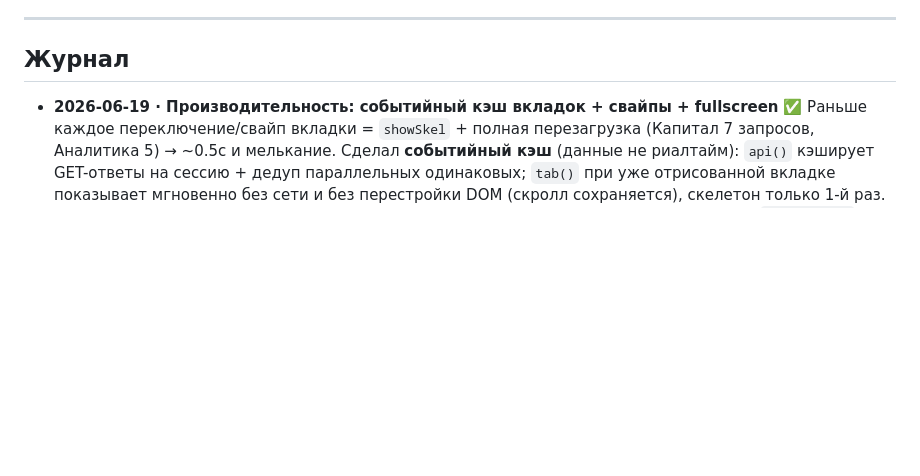
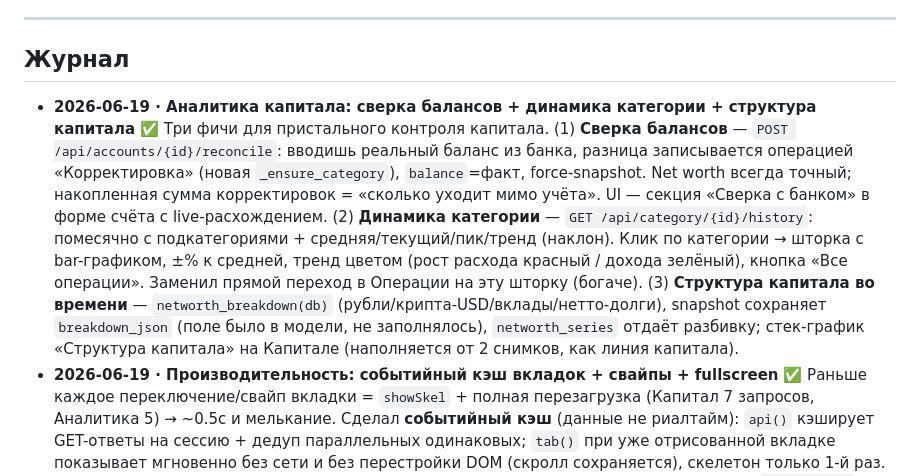
Before and after one commit to Veta-one/money, a Markdown page: ROADMAP.md, the part around the change. Rendered like a GitHub page; blank space fills up the shorter version.

```diff
--- a/ROADMAP.md
+++ b/ROADMAP.md
@@ -43,6 +43,7 @@
 ---
 
 ## Журнал
+- **2026-06-19 · Аналитика капитала: сверка балансов + динамика категории + структура капитала** ✅ Три фичи для пристального контроля капитала. (1) **Сверка балансов** — `POST /api/accounts/{id}/reconcile`: вводишь реальный баланс из банка, разница записывается операцией «Корректировка» (новая `_ensure_category`), `balance`=факт, force-snapshot. Net worth всегда точный; накопленная сумма корректировок = «сколько уходит мимо учёта». UI — секция «Сверка с банком» в форме счёта с live-расхождением. (2) **Динамика категории** — `GET /api/category/{id}/history`: помесячно с подкатегориями + средняя/текущий/пик/тренд (наклон). Клик по категории → шторка с bar-графиком, ±% к средней, тренд цветом (рост расхода красный / дохода зелёный), кнопка «Все операции». Заменил прямой переход в Операции на эту шторку (богаче). (3) **Структура капитала во времени** — `networth_breakdown(db)` (рубли/крипта-USD/вклады/нетто-долги), snapshot сохраняет `breakdown_json` (поле было в модели, не заполнялось), `networth_series` отдаёт разбивку; стек-график «Структура капитала» на Капитале (наполняется от 2 снимков, как линия капитала).
 - **2026-06-19 · Производительность: событийный кэш вкладок + свайпы + fullscreen** ✅ Раньше каждое переключение/свайп вкладки = `showSkel` + полная перезагрузка (Капитал 7 запросов, Аналитика 5) → ~0.5с и мелькание. Сделал **событийный кэш** (данные не риалтайм): `api()` кэширует GET-ответы на сессию + дедуп параллельных одинаковых; `tab()` при уже отрисованной вкладке показывает мгновенно без сети и без перестройки DOM (скролл сохраняется), скелетон только 1-й раз. Инвалидация **только по реальным событиям**: любой не-GET чистит кэш (исключение `/api/ai/ask`); при возврате фокуса (`visibilitychange`/`activated`) — дешёвый `GET /api/version` (отпечаток БД: counts/max/sum по transactions/accounts/deposits/topups/goals/debts/recurring), сброс только если изменилось (ввод через бота). Без слепого TTL. Параллельно: **свайп между вкладками** (влево→след, вправо→пред; защита от ложных — порог 60px, горизонталь>вертикали×1.7, <700ms, skip на `.filt`/heatmap/svg-графиках/inputs/открытой шторке; directional slide-анимация). **Safe Area** для fullscreen Mini App (запуск с иконки рабочего стола): CSS-переменные `--safe-*` из `tg.safeAreaInset + tg.contentSafeAreaInset`, контент отступает под телеграм-кнопки, nav/fab/toast/sheet поднимаются над home-indicator. Фикс дёрганья nav/fab при свайпе вправо — `overflow-x:hidden` (slide-анимация создавала горизонтальный скролл → reflow).
 - **2026-06-19 · Финансовая математика: единая база расхода (3 рассинхрона → 1)** ✅ Было три разные формулы «среднего расхода»/«откладываю», дававшие разные числа на разных экранах: Цели `avg_monthly_expense` (скользящие 90 дней /3 — цифра плыла каждый день), Дашборд `category_forecast` (3 полных мес, но INNER join терял некатегоризированные траты), FIRE `_monthly_savings` (6-мес окно с пустым декабрём → расход занижен 119k вместо 161k → накопления завышены 114k вместо 72k). Ввёл `expected_monthly_expense(months=3)` — среднее по N ПОЛНЫМ календарным месяцам, **все** expense, адаптивно если истории <N. Используется везде: capacity на Целях (= доход − расход), `forecast_total` на Дашборде, `_monthly_savings` в FIRE/прогнозе. Теперь «можешь откладывать» и «откладываю/мес» в Прогнозе совпадают (72 342, стабильно весь месяц). Подпись на Целях исправлена («доход − обязательные − траты» врала — obligatory в формуле не было → «доход X − траты Y за 3 мес»). Также **safe-to-spend** на Главной: убран двойной вычет регулярных (они уже в факте `spent` + ещё раз вся месячная сумма через `obligatory_monthly`); новая `obligatory_remaining_this_month` резервирует только ещё не прошедшие в этом месяце (по `next_date`).
 - **2026-06-19 · UI: редизайн форм счёта/вклада + иконки валют + выравнивание секций** ✅ Формы `openAcc`/`openDep` переписаны под live-preview сверху (иконка типа + название + сумма + валюта обновляются по мере ввода) + iOS-секции с заголовками `.sec-head`. В форме счёта вернули выбор типа (Карта/Наличные/Крипта/Внешний — поле было в БД, но в UI отсутствовало), валюта чипами с иконками Tabler `rub`/`usd`/`usdt` (38×38, не вылазят за края). В форме вклада добавлены секции «Что это», «Откуда возьмёшь», «Сколько и под сколько», «Как начисляются проценты» (с живым объяснением сложный/линейный процент), «Срок», «Кому принадлежит»; при редактировании источник зафиксирован (нельзя поменять — деньги уже списаны). Пояснительные тексты по всем формам уменьшены до 10.5px. `.sec-head` margin-left 4px→16px чтобы совпадал с `.card` padding (заголовки секций теперь выровнены по той же вертикали что и поля ввода — раньше левая граница «прыгала»). Helper `_curIcon(cur)` маппит RUB/USD/USDT→иконки.
```
Also changed, not shown: README.md (+3 -1 lines).
